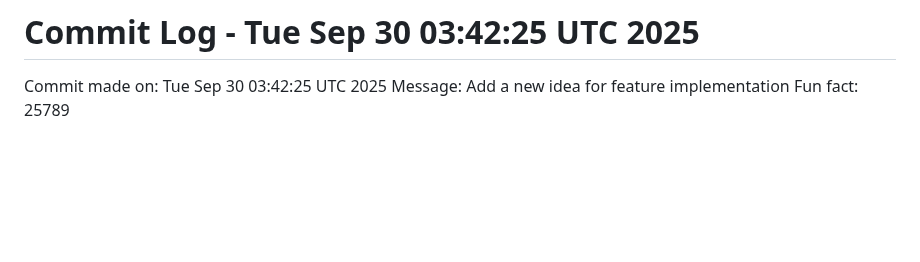
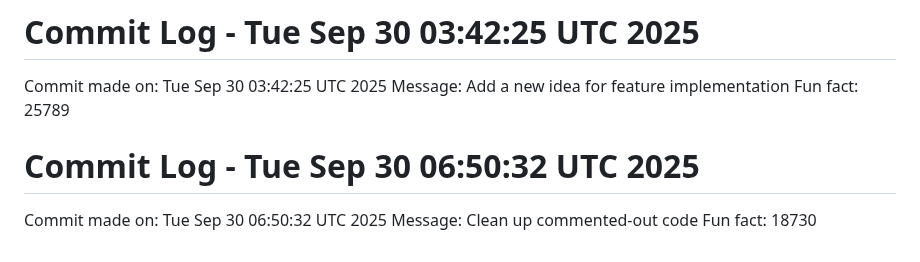
Before and after one commit to Kings-man-6969/Projects_6009, a Markdown page: README.md, the part around the change. Rendered like a GitHub page; blank space fills up the shorter version.

Commit message:
Random commit - Clean up commented-out code

```diff
--- a/README.md
+++ b/README.md
@@ -1094,3 +1094,7 @@ Fun fact: 516
 Commit made on: Tue Sep 30 03:42:25 UTC 2025
 Message: Add a new idea for feature implementation
 Fun fact: 25789
+# Commit Log - Tue Sep 30 06:50:32 UTC 2025
+Commit made on: Tue Sep 30 06:50:32 UTC 2025
+Message: Clean up commented-out code
+Fun fact: 18730
```
